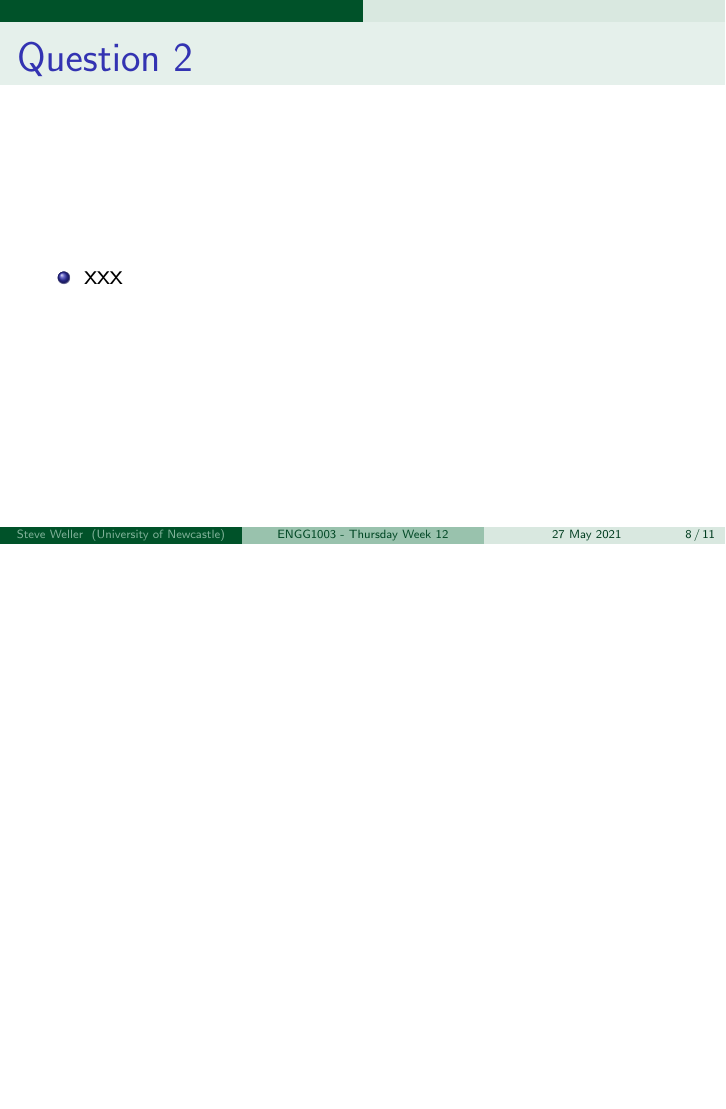
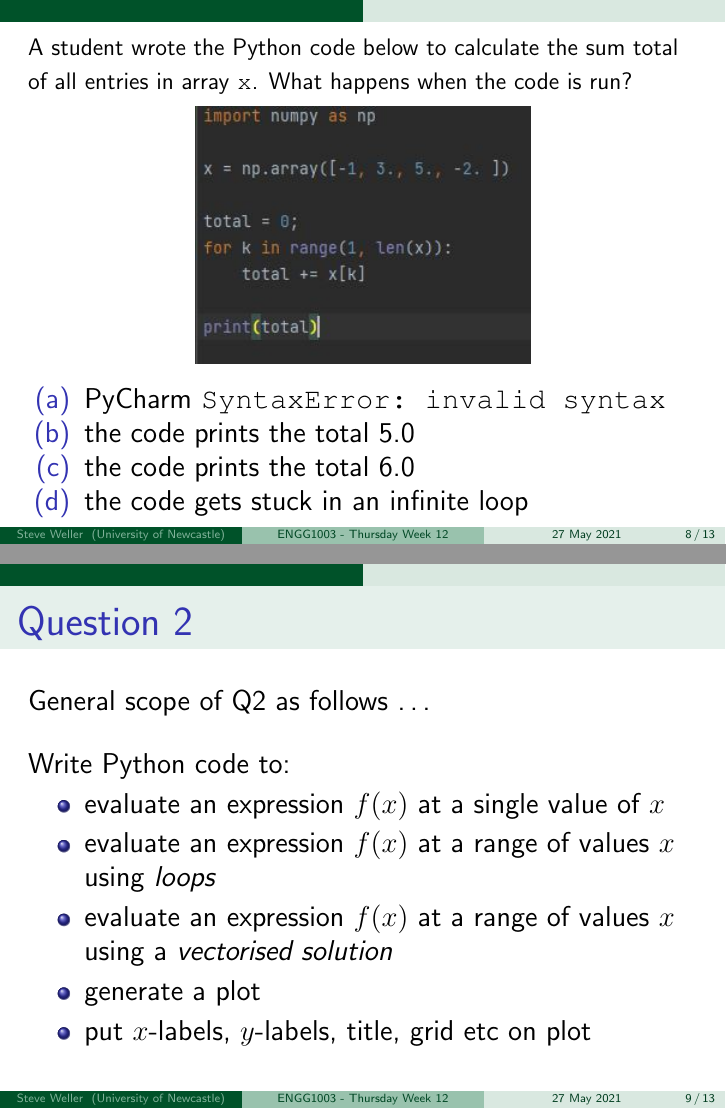
Before and after one commit to bschulznewy/engg1003, LaTeX slides (Lectures/LectureThuWk12.tex): page 8 of 11 before the commit and pages 8 and 9 of 13 after it, the two joined at a grey line, the shorter picture padded with empty space. Compiled offline with pdfLaTeX.

Commit message:
Thursday week 12, finished Q1 and Q2

```diff
--- a/Lectures/LectureThuWk12.tex
+++ b/Lectures/LectureThuWk12.tex
@@ -264,3 +271,19 @@
+\begin{frame}[fragile]
+
+\frametitle{}
+
+{\small
+A student wrote the Python code below to calculate the sum total of all entries in array \texttt{x}. What happens when the code is run?}
+\begin{figure}[ht]
+	\centering
+	\includegraphics[width=.5\textwidth]{figures/sampleq1}
+\end{figure}
+
+\begin{itemize}
+	\item[(a)] PyCharm \texttt{SyntaxError:~invalid syntax}
+	\item[(b)] the code prints the total 5.0
+	\item[(c)] the code prints the total 6.0
+	\item[(d)] the code gets stuck in an infinite loop
 \end{itemize}
 
 \end{frame}
@@ -271,8 +294,37 @@
 
 \frametitle{Question 2}
 
+General scope of Q2 as follows \ldots
+
+\vspace*{5mm}
+
+Write Python code to:
+
 \begin{itemize}
-	\item xxx
+	\item evaluate an expression $f(x)$ at a single value of $x$
+	\item evaluate an expression $f(x)$ at a range of values $x$ using \emph{loops}
+	\item evaluate an expression $f(x)$ at a range of values $x$ using a \emph{vectorised solution}
+	\item generate a plot
+	\item put $x$-labels, $y$-labels, title, grid etc on plot
+\end{itemize}
+
+\end{frame}
+
+%==============================================================
+
+\begin{frame}[fragile]
+
+\frametitle{Question 2}
+
+Write a Python script to plot the following function:
+\[
+f(t) = e^{-at}\left( \sin(5t) + \cos(10t)\right)
+\]
+using $200$ linearly spaced time points over the range $0 \leq t \leq 5$. Your script should use the value $a = 2$. Display todays date in the title of the plot. Use of any Python library is permitted.
+
+\begin{itemize}
+\item[(a)] Upload your Python code to the submission box below
+\item[(b)] Upload the plot image to the file upload box below
 \end{itemize}
 
 \end{frame}
```
Also changed, not shown: Lectures/LectureThuWk12.pdf, Lectures/figures/sampleq1.JPG (added), Lectures/LectureThuWk12.tex (15 more changed lines), 2 other files.
